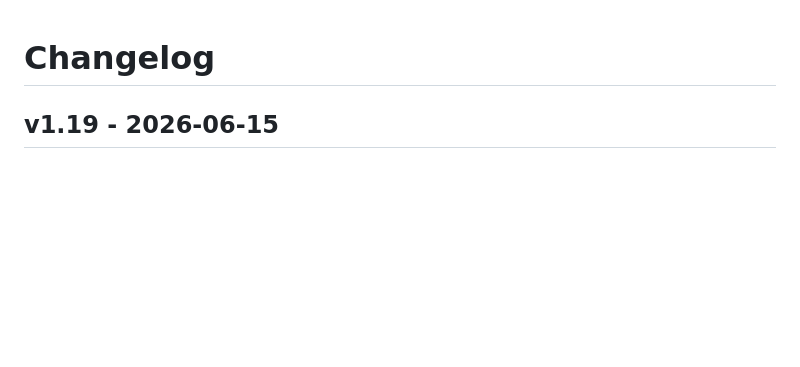
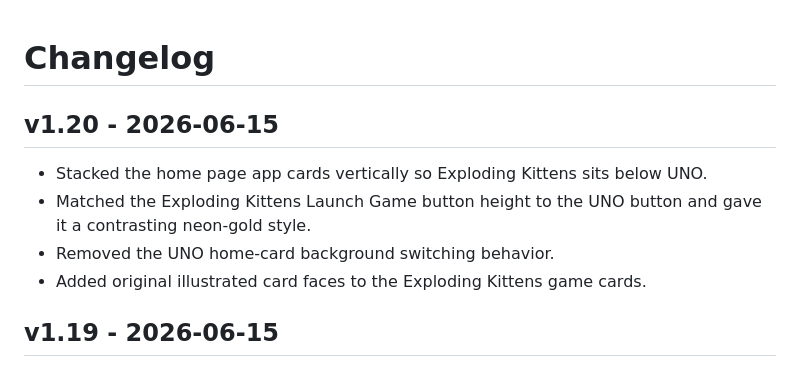
Before and after one commit to DavidCLim/davidclim.github.io, a Markdown page: CHANGELOG.md, the part around the change. Drawn GitHub-style; blank space fills up the shorter version.

Commit message:
Update changelog for card polish

```diff
--- a/CHANGELOG.md
+++ b/CHANGELOG.md
@@ -1,4 +1,11 @@
 # Changelog
+
+## v1.20 - 2026-06-15
+
+- Stacked the home page app cards vertically so Exploding Kittens sits below UNO.
+- Matched the Exploding Kittens Launch Game button height to the UNO button and gave it a contrasting neon-gold style.
+- Removed the UNO home-card background switching behavior.
+- Added original illustrated card faces to the Exploding Kittens game cards.
 
 ## v1.19 - 2026-06-15
 
```
